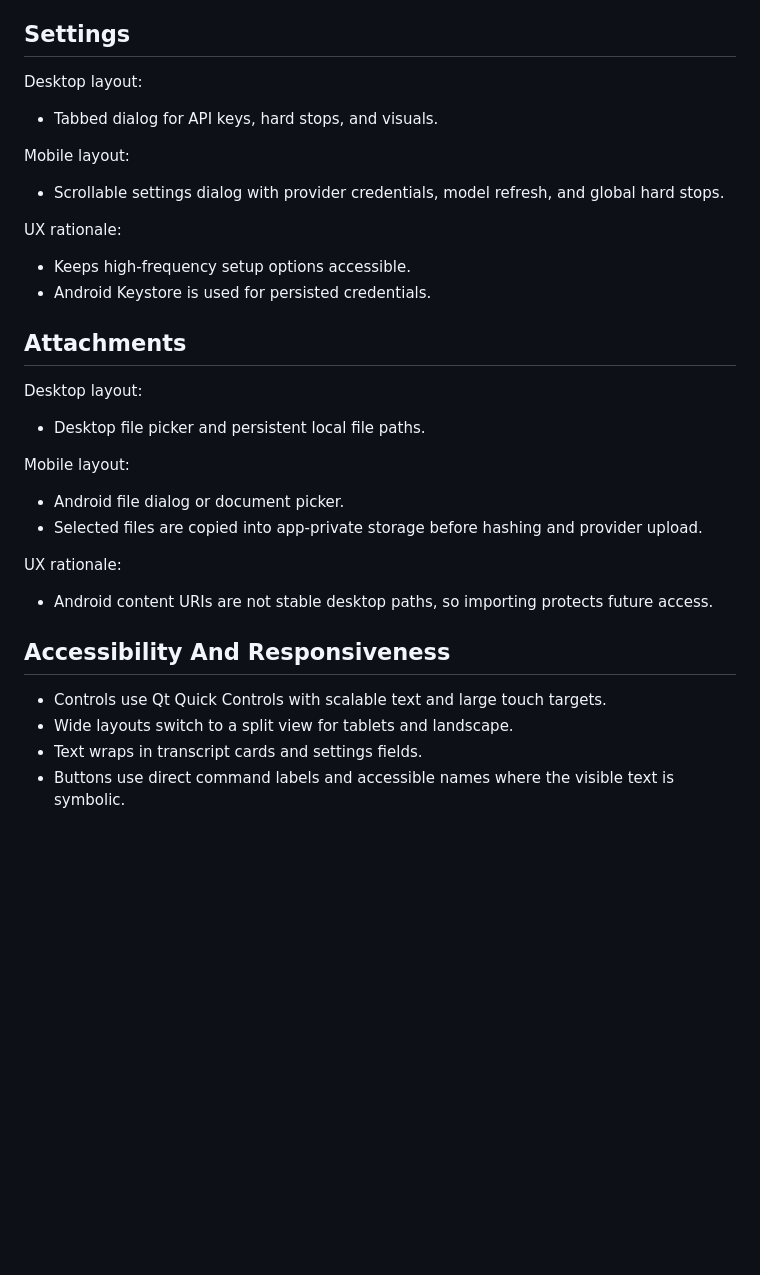
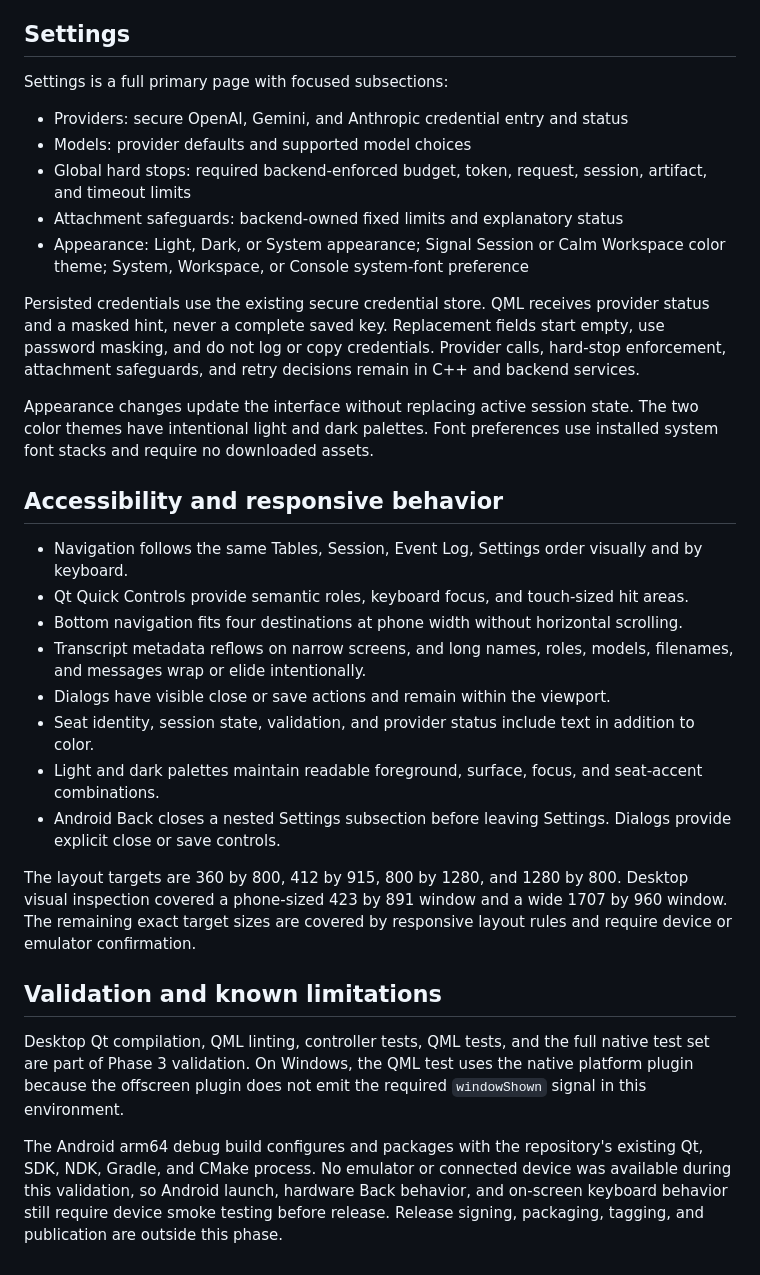
Before and after one commit to noobieisgod/AI-Meeting-Table, a Markdown page: docs/MOBILE_UI.md, the part around one of its changes. Rendered like a GitHub page; blank space fills up the shorter version.

```diff
--- a/docs/MOBILE_UI.md
+++ b/docs/MOBILE_UI.md
@@ -69,31 +32,33 @@ UX rationale:
 
 ## Settings
 
-Desktop layout:
-- Tabbed dialog for API keys, hard stops, and visuals.
+Settings is a full primary page with focused subsections:
 
-Mobile layout:
-- Scrollable settings dialog with provider credentials, model refresh, and global hard stops.
+- Providers: secure OpenAI, Gemini, and Anthropic credential entry and status
+- Models: provider defaults and supported model choices
+- Global hard stops: required backend-enforced budget, token, request, session, artifact, and timeout limits
+- Attachment safeguards: backend-owned fixed limits and explanatory status
+- Appearance: Light, Dark, or System appearance; Signal Session or Calm Workspace color theme; System, Workspace, or Console system-font preference
 
-UX rationale:
-- Keeps high-frequency setup options accessible.
-- Android Keystore is used for persisted credentials.
+Persisted credentials use the existing secure credential store. QML receives provider status and a masked hint, never a complete saved key. Replacement fields start empty, use password masking, and do not log or copy credentials. Provider calls, hard-stop enforcement, attachment safeguards, and retry decisions remain in C++ and backend services.
 
-## Attachments
+Appearance changes update the interface without replacing active session state. The two color themes have intentional light and dark palettes. Font preferences use installed system font stacks and require no downloaded assets.
 
-Desktop layout:
-- Desktop file picker and persistent local file paths.
+## Accessibility and responsive behavior
 
-Mobile layout:
-- Android file dialog or document picker.
-- Selected files are copied into app-private storage before hashing and provider upload.
+- Navigation follows the same Tables, Session, Event Log, Settings order visually and by keyboard.
+- Qt Quick Controls provide semantic roles, keyboard focus, and touch-sized hit areas.
+- Bottom navigation fits four destinations at phone width without horizontal scrolling.
+- Transcript metadata reflows on narrow screens, and long names, roles, models, filenames, and messages wrap or elide intentionally.
+- Dialogs have visible close or save actions and remain within the viewport.
+- Seat identity, session state, validation, and provider status include text in addition to color.
+- Light and dark palettes maintain readable foreground, surface, focus, and seat-accent combinations.
+- Android Back closes a nested Settings subsection before leaving Settings. Dialogs provide explicit close or save controls.
 
-UX rationale:
-- Android content URIs are not stable desktop paths, so importing protects future access.
+The layout targets are 360 by 800, 412 by 915, 800 by 1280, and 1280 by 800. Desktop visual inspection covered a phone-sized 423 by 891 window and a wide 1707 by 960 window. The remaining exact target sizes are covered by responsive layout rules and require device or emulator confirmation.
 
-## Accessibility And Responsiveness
+## Validation and known limitations
 
-- Controls use Qt Quick Controls with scalable text and large touch targets.
-- Wide layouts switch to a split view for tablets and landscape.
-- Text wraps in transcript cards and settings fields.
-- Buttons use direct command labels and accessible names where the visible text is symbolic.
+Desktop Qt compilation, QML linting, controller tests, QML tests, and the full native test set are part of Phase 3 validation. On Windows, the QML test uses the native platform plugin because the offscreen plugin does not emit the required `windowShown` signal in this environment.
+
+The Android arm64 debug build configures and packages with the repository's existing Qt, SDK, NDK, Gradle, and CMake process. No emulator or connected device was available during this validation, so Android launch, hardware Back behavior, and on-screen keyboard behavior still require device smoke testing before release. Release signing, packaging, tagging, and publication are outside this phase.
```
Also changed, not shown: other parts of docs/MOBILE_UI.md (+16 -53 lines).
